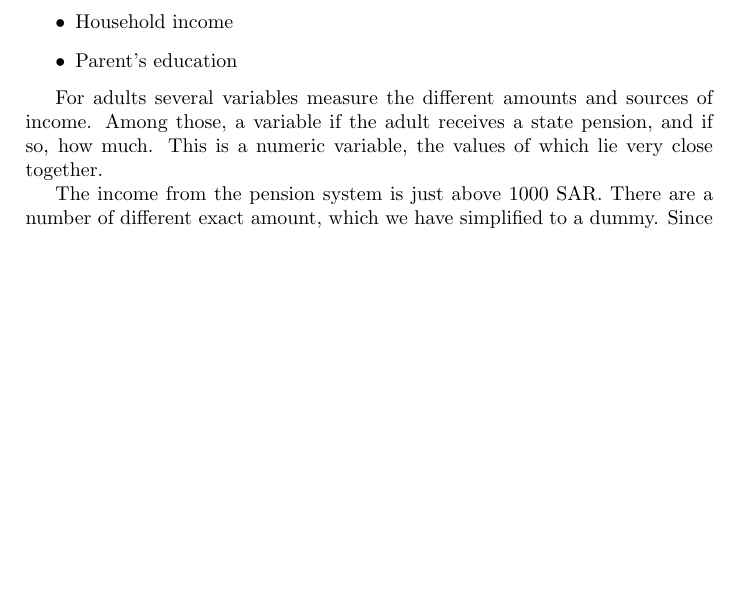
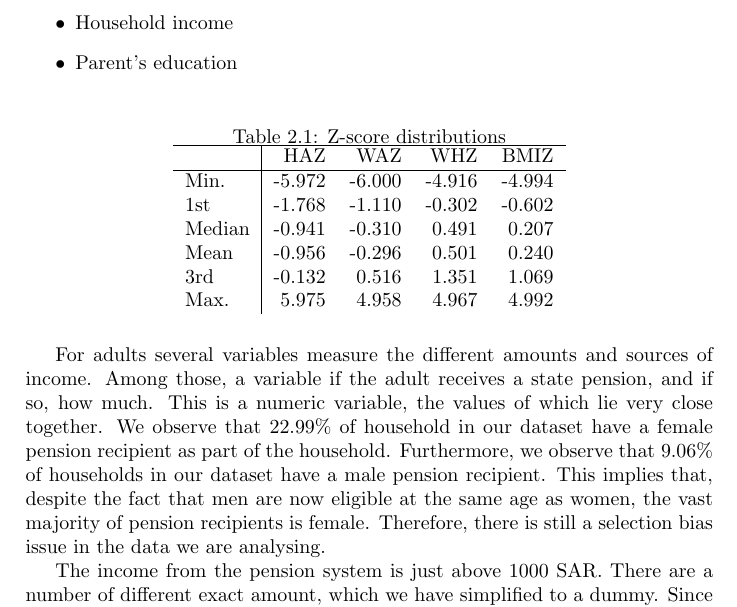
Before and after one commit to bquast/Preliminary-Thesis-Defence, a LaTeX thesis (PTD.tex, which reads south-africa.tex): part of page 9 of 33 before the commit and part of page 9 of 34 after it, cut so that both start at the same text, the shorter picture padded with empty space. Compiled offline with pdfLaTeX.

Commit message:
data description

```diff
--- a/south-africa.tex
+++ b/south-africa.tex
@@ -122,9 +122,31 @@ In addition to these variables of interest, we include a number of covariates in
   \item Parent's education
 \end{itemize}
 
+\begin{table}[hb!]
+\centering
+\caption{Z-score distributions}
+\label{sa:ta:zscore}
+    \begin{tabular}{l|rrrr}
+    \hline
+    & HAZ & WAZ & WHZ & BMIZ\\
+    \hline
+    Min.   & -5.972 & -6.000  & -4.916 & -4.994 \\
+    1st    & -1.768 & -1.110  & -0.302 & -0.602 \\
+    Median & -0.941 & -0.310  &  0.491  & 0.207  \\
+    Mean   & -0.956 & -0.296  &  0.501  & 0.240   \\
+    3rd    & -0.132 &  0.516  &  1.351  & 1.069  \\
+    Max.   &  5.975 &  4.958  &  4.967  & 4.992  \\
+    \end{tabular}
+\end{table}
+
 For adults several variables measure the different amounts and sources of income.
 Among those, a variable if the adult receives a state pension, and if so, how much.
 This is a numeric variable, the values of which lie very close together.
+We observe that 22.99\% of household in our dataset have a female pension recipient as part of the household.
+Furthermore, we observe that 9.06\% of households in our dataset have a male pension recipient.
+This implies that, despite the fact that men are now eligible at the same age as women,
+the vast majority of pension recipients is female.
+Therefore, there is still a selection bias issue in the data we are analysing.
 
 The income from the pension system is just above 1000 SAR.
 There are a number of different exact amount, which we have simplified to a dummy.
```
Also changed, not shown: persion.tex (added, +14 -0 lines), results.txt (deleted, +0 -21 lines), PTD.pdf, south-africa.tex (1 more changed lines).
